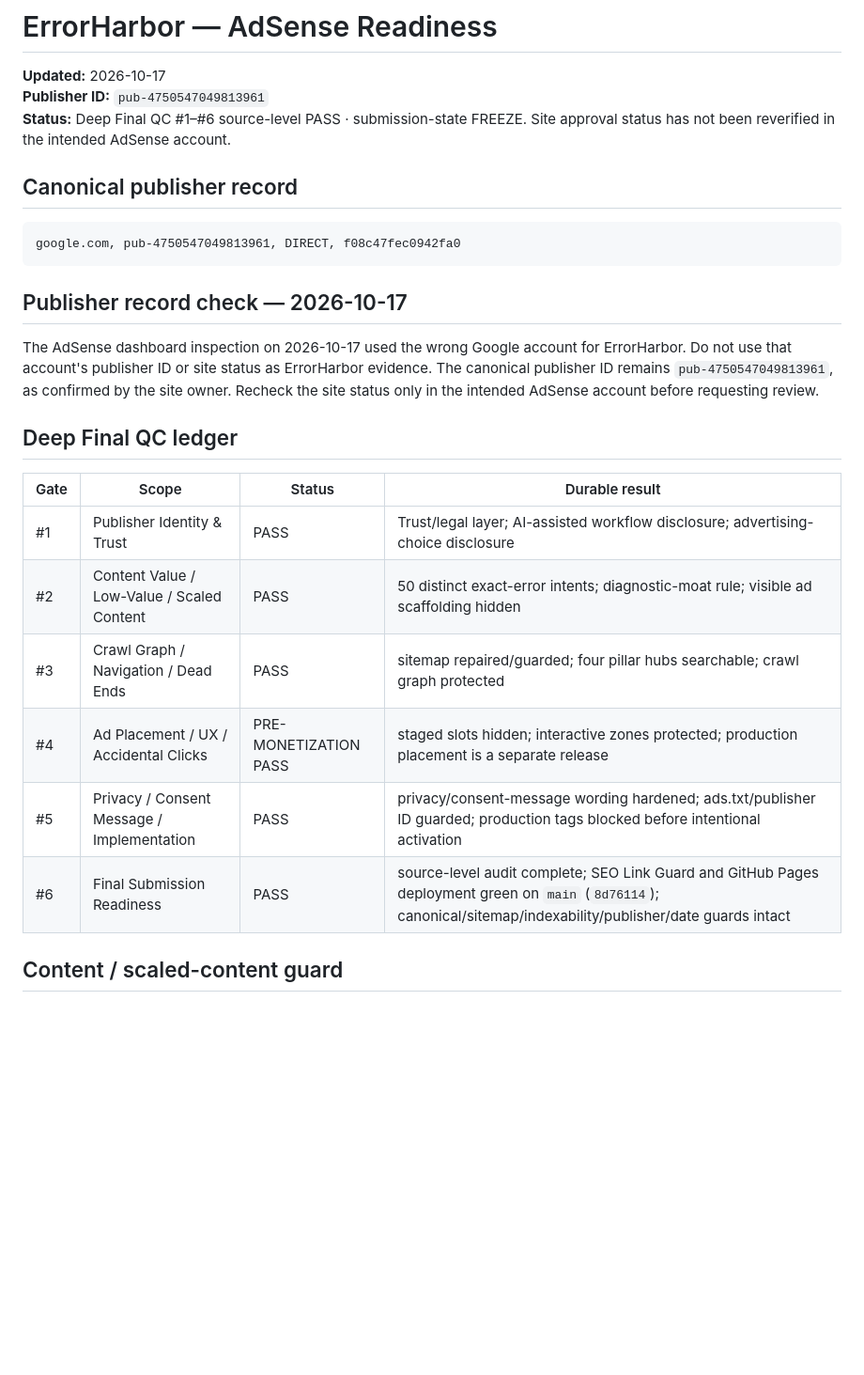
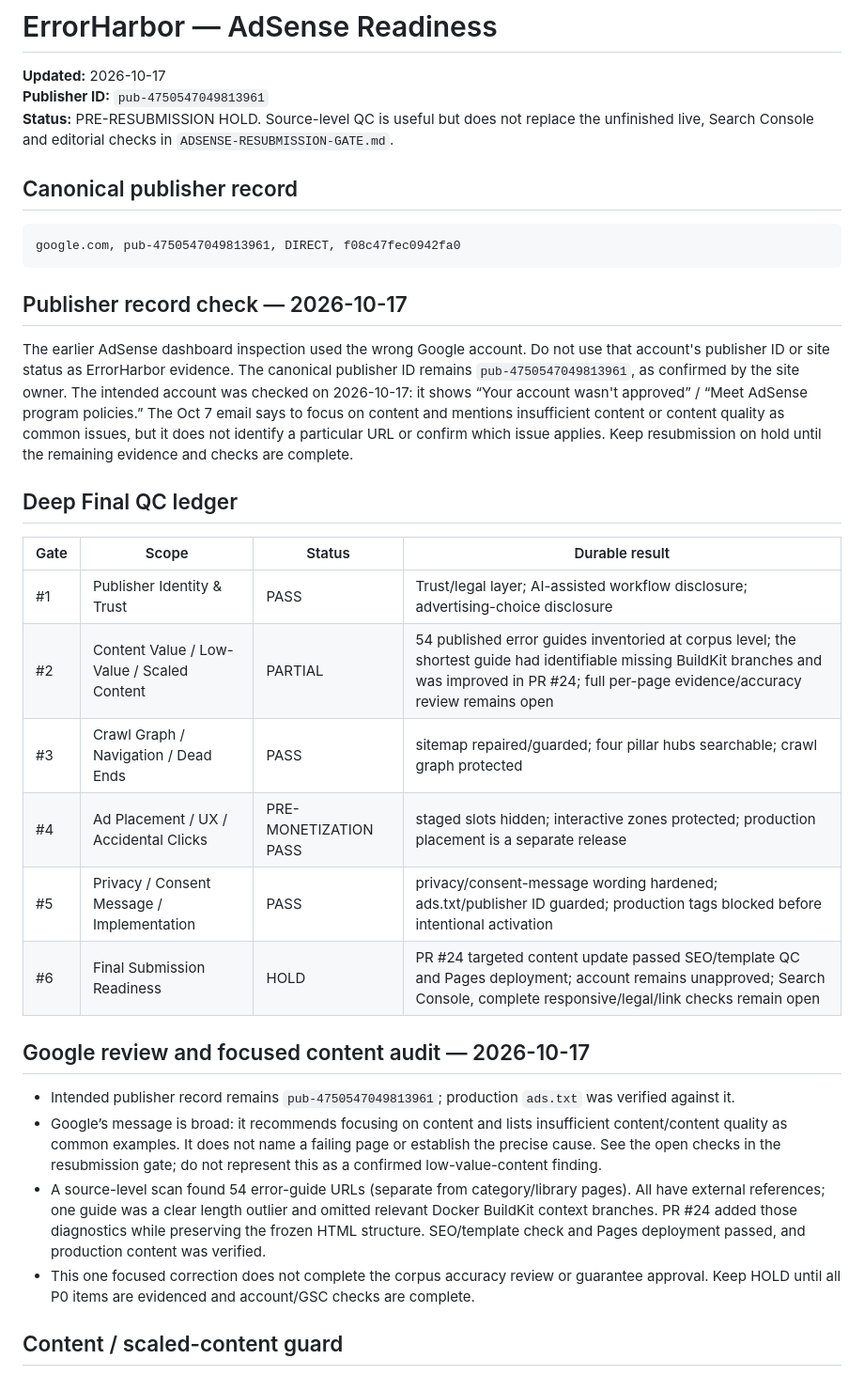
Before and after one commit to wiztechid/ErrorHarbor, a Markdown page: docs/ADSENSE-READINESS.md, the part around the change. Shown at 94% size. GitHub-like rendering; blank space fills up the shorter version.

Commit message:
Record AdSense feedback and content audit

```diff
--- a/docs/ADSENSE-READINESS.md
+++ b/docs/ADSENSE-READINESS.md
@@ -2,7 +2,7 @@
 
 **Updated:** 2026-10-17
 **Publisher ID:** `pub-4750547049813961`
-**Status:** Deep Final QC #1–#6 source-level PASS · submission-state FREEZE. Site approval status has not been reverified in the intended AdSense account.
+**Status:** PRE-RESUBMISSION HOLD. Source-level QC is useful but does not replace the unfinished live, Search Console and editorial checks in `ADSENSE-RESUBMISSION-GATE.md`.
 
 ## Canonical publisher record
 
@@ -12,18 +12,25 @@ google.com, pub-4750547049813961, DIRECT, f08c47fec0942fa0
 
 ## Publisher record check — 2026-10-17
 
-The AdSense dashboard inspection on 2026-10-17 used the wrong Google account for ErrorHarbor. Do not use that account's publisher ID or site status as ErrorHarbor evidence. The canonical publisher ID remains `pub-4750547049813961`, as confirmed by the site owner. Recheck the site status only in the intended AdSense account before requesting review.
+The earlier AdSense dashboard inspection used the wrong Google account. Do not use that account's publisher ID or site status as ErrorHarbor evidence. The canonical publisher ID remains `pub-4750547049813961`, as confirmed by the site owner. The intended account was checked on 2026-10-17: it shows “Your account wasn't approved” / “Meet AdSense program policies.” The Oct 7 email says to focus on content and mentions insufficient content or content quality as common issues, but it does not identify a particular URL or confirm which issue applies. Keep resubmission on hold until the remaining evidence and checks are complete.
 
 ## Deep Final QC ledger
 
 | Gate | Scope | Status | Durable result |
 |---|---|---|---|
 | #1 | Publisher Identity & Trust | PASS | Trust/legal layer; AI-assisted workflow disclosure; advertising-choice disclosure |
-| #2 | Content Value / Low-Value / Scaled Content | PASS | 50 distinct exact-error intents; diagnostic-moat rule; visible ad scaffolding hidden |
+| #2 | Content Value / Low-Value / Scaled Content | PARTIAL | 54 published error guides inventoried at corpus level; the shortest guide had identifiable missing BuildKit branches and was improved in PR #24; full per-page evidence/accuracy review remains open |
 | #3 | Crawl Graph / Navigation / Dead Ends | PASS | sitemap repaired/guarded; four pillar hubs searchable; crawl graph protected |
 | #4 | Ad Placement / UX / Accidental Clicks | PRE-MONETIZATION PASS | staged slots hidden; interactive zones protected; production placement is a separate release |
 | #5 | Privacy / Consent Message / Implementation | PASS | privacy/consent-message wording hardened; ads.txt/publisher ID guarded; production tags blocked before intentional activation |
-| #6 | Final Submission Readiness | PASS | source-level audit complete; SEO Link Guard and GitHub Pages deployment green on `main` (`8d76114`); canonical/sitemap/indexability/publisher/date guards intact |
+| #6 | Final Submission Readiness | HOLD | PR #24 targeted content update passed SEO/template QC and Pages deployment; account remains unapproved; Search Console, complete responsive/legal/link checks remain open |
+
+## Google review and focused content audit — 2026-10-17
+
+- Intended publisher record remains `pub-4750547049813961`; production `ads.txt` was verified against it.
+- Google’s message is broad: it recommends focusing on content and lists insufficient content/content quality as common examples. It does not name a failing page or establish the precise cause. See the open checks in the resubmission gate; do not represent this as a confirmed low-value-content finding.
+- A source-level scan found 54 error-guide URLs (separate from category/library pages). All have external references; one guide was a clear length outlier and omitted relevant Docker BuildKit context branches. PR #24 added those diagnostics while preserving the frozen HTML structure. SEO/template check and Pages deployment passed, and production content was verified.
+- This one focused correction does not complete the corpus accuracy review or guarantee approval. Keep HOLD until all P0 items are evidenced and account/GSC checks are complete.
 
 ## Content / scaled-content guard
 
```
